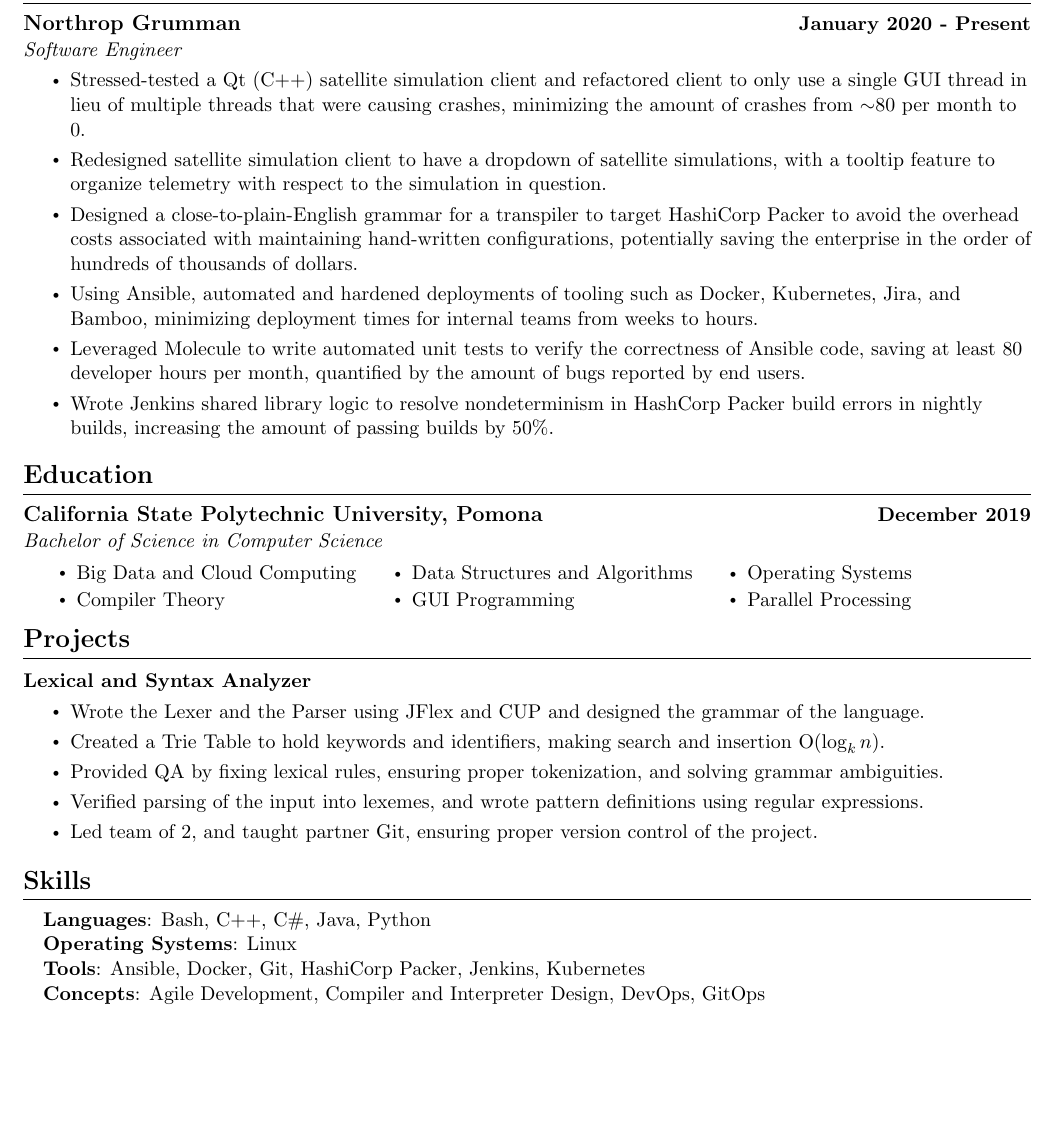
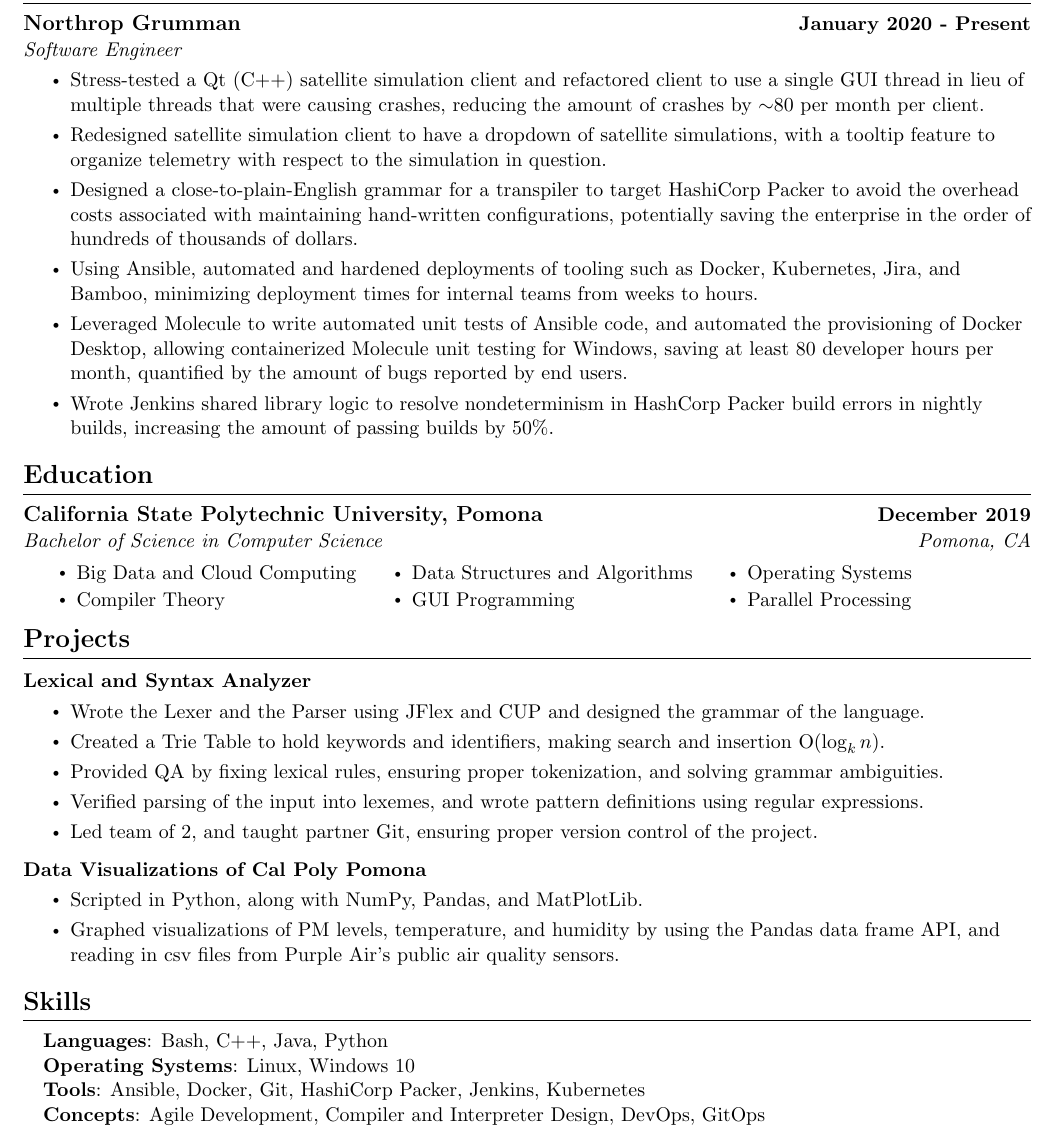
Before and after one commit to asison19/my-resume, a LaTeX CV (resume.tex): part of the page, cut so that both start at the same text, the shorter picture padded with empty space. Compiled offline with pdfLaTeX.

Commit message:
Add data visualizations project. Edit experience bullets.

```diff
--- a/resume.tex
+++ b/resume.tex
@@ -132,11 +132,11 @@
       {Northrop Grumman}{January 2020 - Present}
       {Software Engineer}{}
       \resumeItemListStart
-        \resumeItem{Stressed-tested a Qt (C++) satellite simulation client and refactored client to only use a single GUI thread in lieu of multiple threads that were causing crashes, minimizing the amount of crashes from $\mathtt{\sim}$80 per month to 0.}
+        \resumeItem{Stress-tested a Qt (C++) satellite simulation client and refactored client to use a single GUI thread in lieu of multiple threads that were causing crashes, reducing the amount of crashes by $\mathtt{\sim}$80 per month per client.}
         \resumeItem{Redesigned satellite simulation client to have a dropdown of satellite simulations, with a tooltip feature to organize telemetry with respect to the simulation in question.}
         \resumeItem{Designed a close-to-plain-English grammar for a transpiler to target HashiCorp Packer to avoid the overhead costs associated with maintaining hand-written configurations, potentially saving the enterprise in the order of hundreds of thousands of dollars.}
         \resumeItem{Using Ansible, automated and hardened deployments of tooling such as Docker, Kubernetes, Jira, and Bamboo, minimizing deployment times for internal teams from weeks to hours.}
-        \resumeItem{Leveraged Molecule to write automated unit tests to verify the correctness of Ansible code, saving at least 80 developer hours per month, quantified by the amount of bugs reported by end users.}
+        \resumeItem{Leveraged Molecule to write automated unit tests of Ansible code, and automated the provisioning of Docker Desktop, allowing containerized Molecule unit testing for Windows, saving at least 80 developer hours per month, quantified by the amount of bugs reported by end users.}
         \resumeItem{Wrote Jenkins shared library logic to resolve nondeterminism in HashCorp Packer build errors in nightly builds, increasing the amount of passing builds by 50\%.}
       \resumeItemListEnd
   \resumeSubHeadingListEnd
@@ -147,7 +147,7 @@
   \resumeSubHeadingListStart
     \resumeSubheading
       {California State Polytechnic University, Pomona}{December 2019}
-      {Bachelor of Science in Computer Science}{}
+      {Bachelor of Science in Computer Science}{Pomona, CA}
   \resumeSubHeadingListEnd
 %\section{Relevant Coursework}
     %\resumeSubHeadingListStart
@@ -177,15 +177,22 @@
             \resumeItem{Verified parsing of the input into lexemes, and wrote pattern definitions using regular expressions.}
             \resumeItem{Led team of 2, and taught partner Git, ensuring proper version control of the project.}
           \resumeItemListEnd
+\vspace{-16pt}
+      \resumeProjectHeading
+          {\textbf{Data Visualizations of Cal Poly Pomona}  \emph{}}{}
+          \resumeItemListStart
+            \resumeItem{Scripted in Python, along with NumPy, Pandas, and MatPlotLib.}
+            \resumeItem{Graphed visualizations of PM levels, temperature, and humidity by using the Pandas data frame API, and reading in csv files from Purple Air’s public air quality sensors.}
+          \resumeItemListEnd
     \resumeSubHeadingListEnd
-\vspace{-15pt}
+\vspace{-16pt}
 
 %-----------SKILLS-----------
 \section{Skills}
  \begin{itemize}[leftmargin=0.15in, label={}]
     \small{\item{
-     \textbf{Languages}{: Bash, C++, C\#, Java, Python} \\
-     \textbf{Operating Systems}{: Linux} \\
+     \textbf{Languages}{: Bash, C++, Java, Python} \\
+     \textbf{Operating Systems}{: Linux, Windows 10} \\
      \textbf{Tools}{: Ansible, Docker, Git, HashiCorp Packer, Jenkins, Kubernetes} \\
      \textbf{Concepts}{: Agile Development, Compiler and Interpreter Design, DevOps, GitOps} \\
     }}
```
Also changed, not shown: resume.pdf, resume.tex (2 more changed lines), 1 other file.
